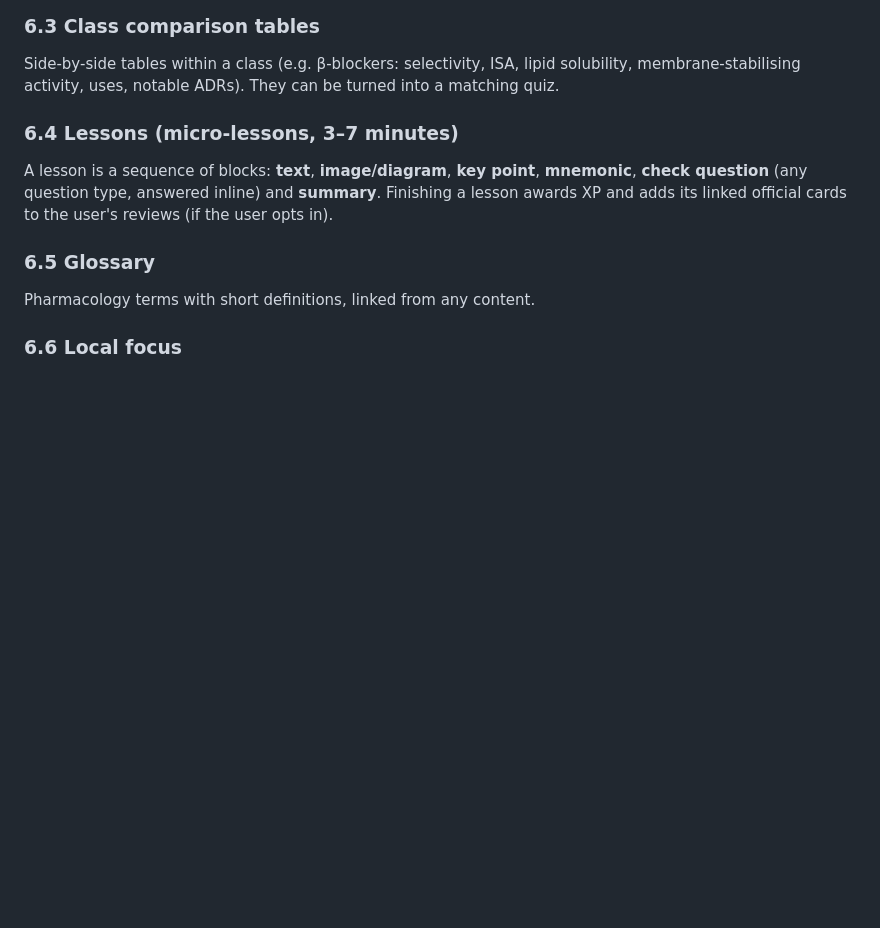
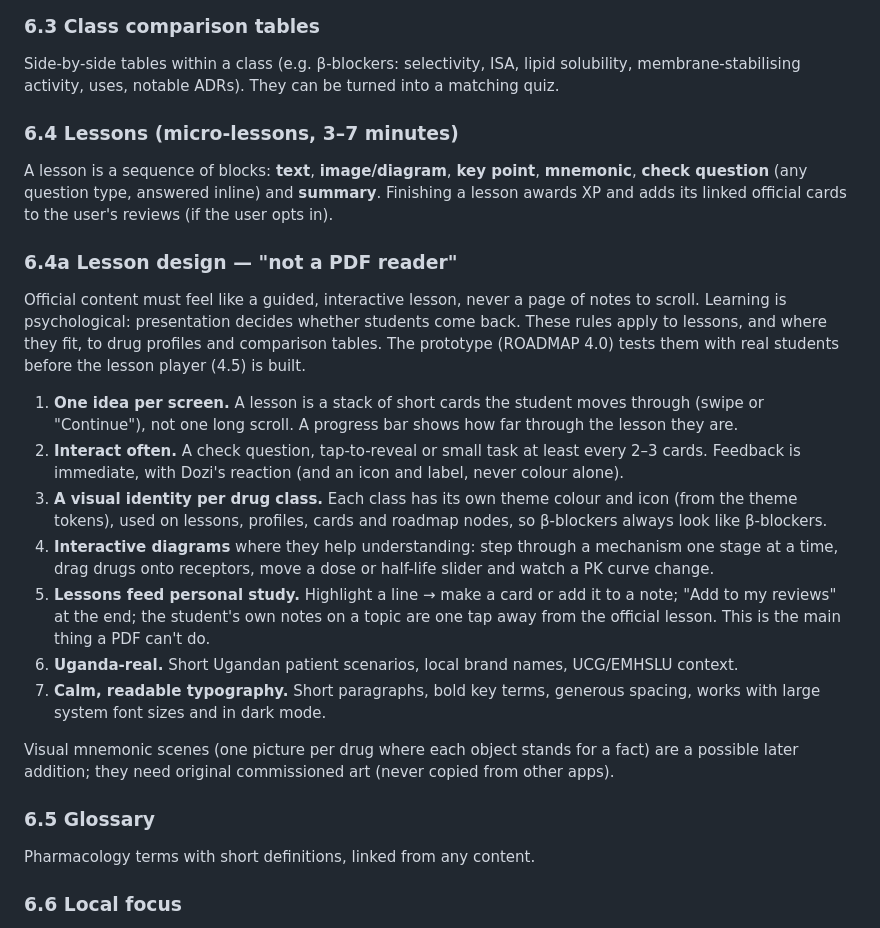
Before and after one commit to lolesterrr/DOZI, a Markdown page: docs/PRODUCT_SPEC.md, the part around the change. GitHub-like rendering; blank space fills up the shorter version.

Commit message:
docs: lesson design principles (PS §6.4a) and prototype task 4.0

```diff
--- a/docs/PRODUCT_SPEC.md
+++ b/docs/PRODUCT_SPEC.md
@@ -202,6 +202,31 @@ A lesson is a sequence of blocks: **text**, **image/diagram**, **key point**, **
 **check question** (any question type, answered inline) and **summary**. Finishing a lesson awards
 XP and adds its linked official cards to the user's reviews (if the user opts in).
 
+### 6.4a Lesson design — "not a PDF reader"
+Official content must feel like a guided, interactive lesson, never a page of notes to scroll.
+Learning is psychological: presentation decides whether students come back. These rules apply to
+lessons, and where they fit, to drug profiles and comparison tables. The prototype (ROADMAP 4.0)
+tests them with real students before the lesson player (4.5) is built.
+
+1. **One idea per screen.** A lesson is a stack of short cards the student moves through (swipe
+   or "Continue"), not one long scroll. A progress bar shows how far through the lesson they are.
+2. **Interact often.** A check question, tap-to-reveal or small task at least every 2–3 cards.
+   Feedback is immediate, with Dozi's reaction (and an icon and label, never colour alone).
+3. **A visual identity per drug class.** Each class has its own theme colour and icon (from the
+   theme tokens), used on lessons, profiles, cards and roadmap nodes, so β-blockers always look
+   like β-blockers.
+4. **Interactive diagrams** where they help understanding: step through a mechanism one stage at a
+   time, drag drugs onto receptors, move a dose or half-life slider and watch a PK curve change.
+5. **Lessons feed personal study.** Highlight a line → make a card or add it to a note; "Add to my
+   reviews" at the end; the student's own notes on a topic are one tap away from the official
+   lesson. This is the main thing a PDF can't do.
+6. **Uganda-real.** Short Ugandan patient scenarios, local brand names, UCG/EMHSLU context.
+7. **Calm, readable typography.** Short paragraphs, bold key terms, generous spacing, works with
+   large system font sizes and in dark mode.
+
+Visual mnemonic scenes (one picture per drug where each object stands for a fact) are a possible
+later addition; they need original commissioned art (never copied from other apps).
+
 ### 6.5 Glossary
 Pharmacology terms with short definitions, linked from any content.
 
```
Also changed, not shown: docs/ARCHITECTURE.md (+4 -0 lines), docs/ROADMAP.md (+10 -1 lines).
